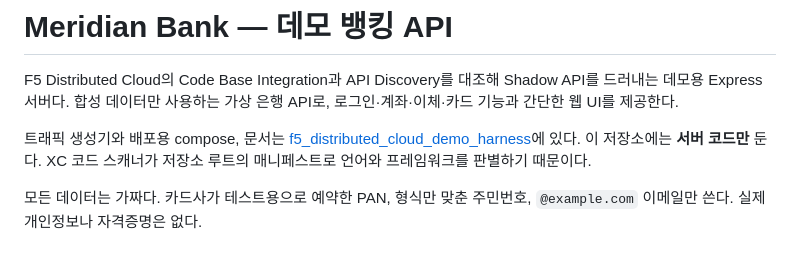
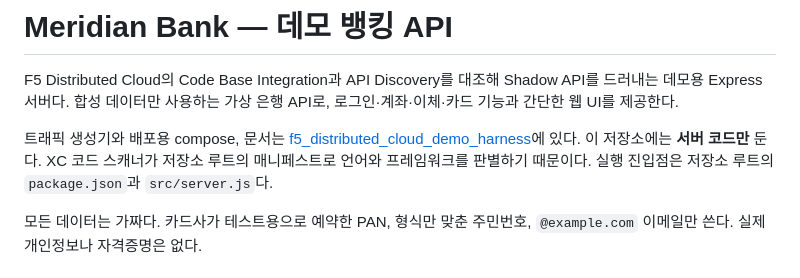
Before and after one commit to asdfkco/f5_distributed_cloud_demo_app, a Markdown page: README.md, the part around the change. Rendered like a GitHub page.

Commit message:
Refresh code-discovery input without changing runtime behavior
The XC integration needs a new remote revision after the repository layout was corrected. A documentation-only marker provides that revision while preserving the API server, routes, container image, and traffic behavior.

Constraint: Trigger the remote repository scan without changing runtime behavior

Rejected: Touch application source or deployment files | unnecessary operational risk

Confidence: high

Scope-risk: narrow

Reversibility: clean

Directive: Keep scan-refresh changes documentation-only unless XC proves a parser defect

Tested: Staged diff check

Not-tested: XC scan result after push

Co-authored-by: OmX <omx@oh-my-codex.dev>

```diff
--- a/README.md
+++ b/README.md
@@ -3,6 +3,7 @@
 F5 Distributed Cloud의 Code Base Integration과 API Discovery를 대조해 Shadow API를 드러내는 데모용 Express 서버다. 합성 데이터만 사용하는 가상 은행 API로, 로그인·계좌·이체·카드 기능과 간단한 웹 UI를 제공한다.
 
 트래픽 생성기와 배포용 compose, 문서는 [f5_distributed_cloud_demo_harness](https://github.com/nginx-store/f5_distributed_cloud_demo_harness)에 있다. 이 저장소에는 **서버 코드만** 둔다. XC 코드 스캐너가 저장소 루트의 매니페스트로 언어와 프레임워크를 판별하기 때문이다.
+실행 진입점은 저장소 루트의 `package.json`과 `src/server.js`다.
 
 모든 데이터는 가짜다. 카드사가 테스트용으로 예약한 PAN, 형식만 맞춘 주민번호, `@example.com` 이메일만 쓴다. 실제 개인정보나 자격증명은 없다.
 
```
